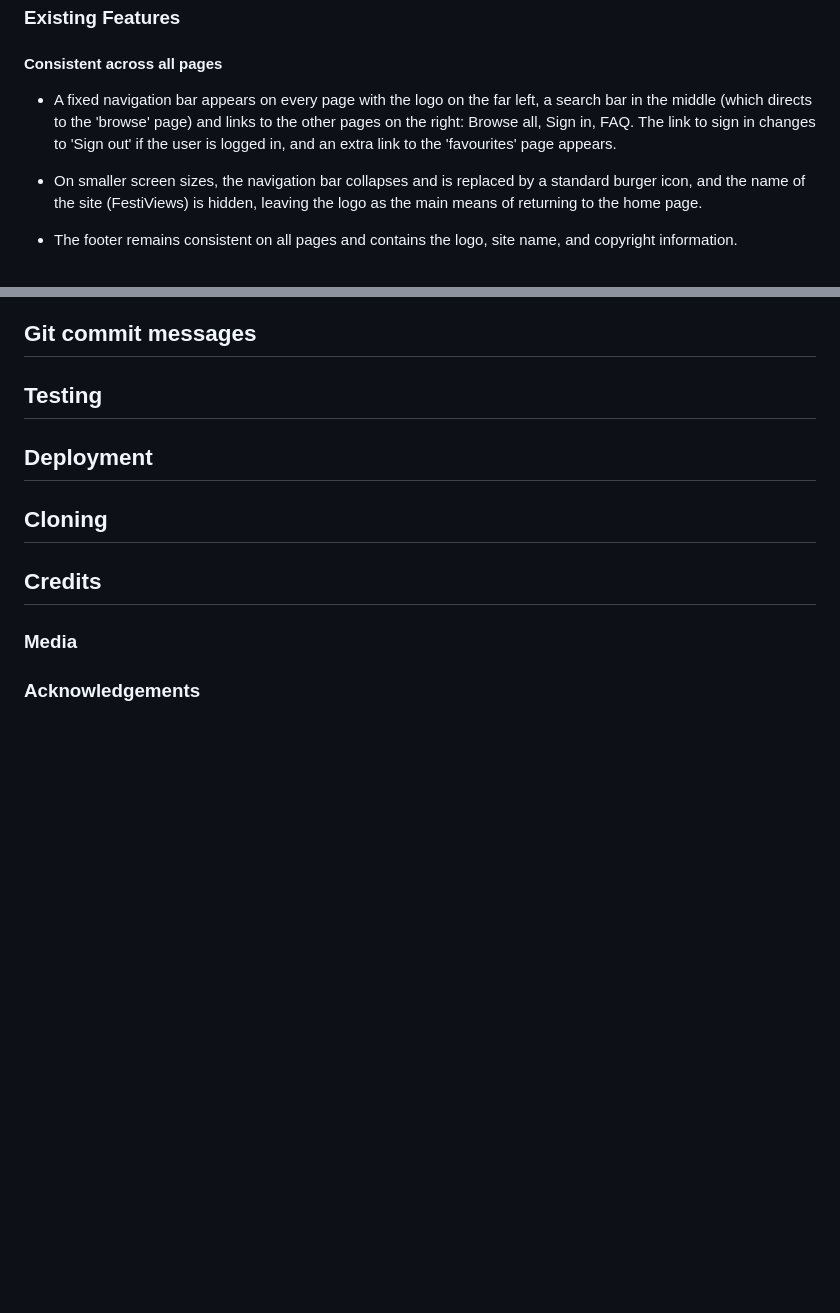
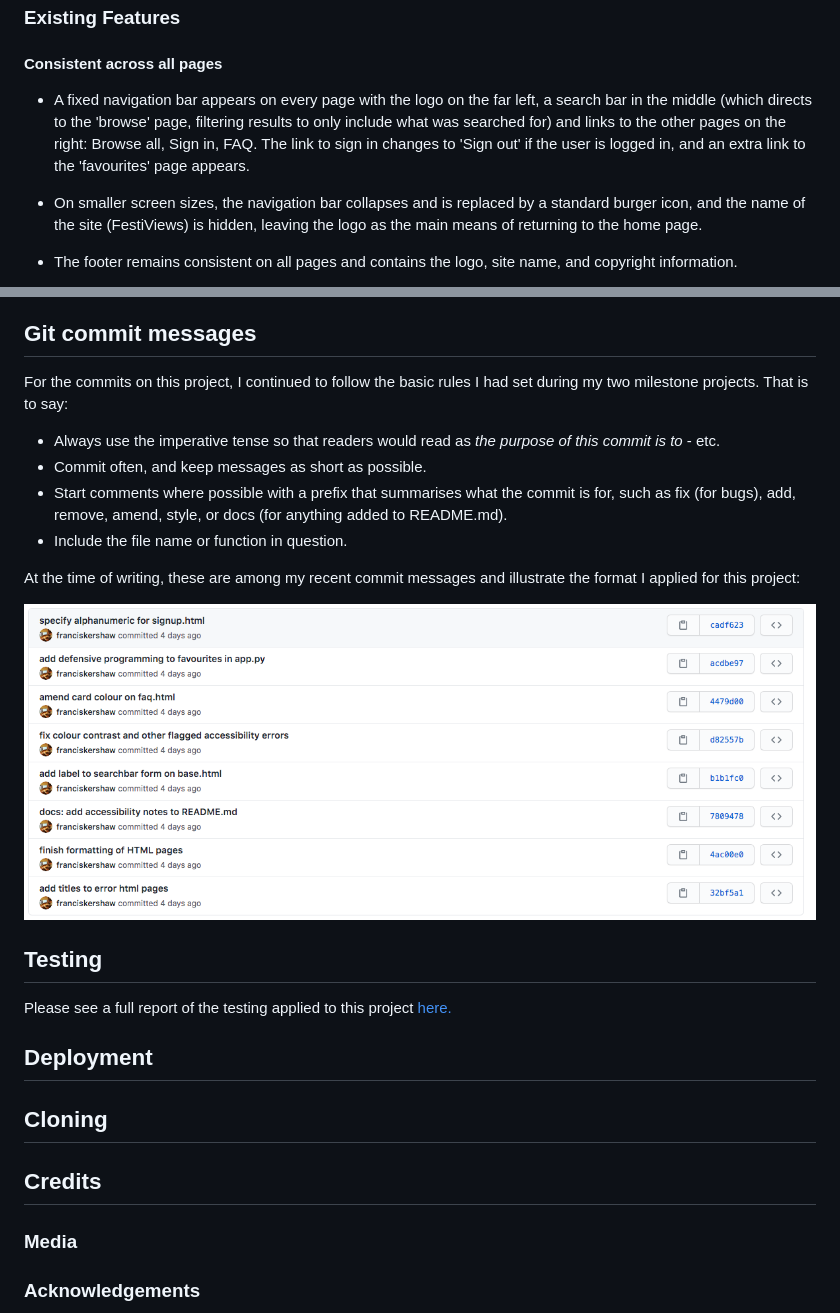
Before and after one commit to franciskershaw/festiviews, a Markdown page: README.md, 2 parts joined by grey strips. Rendered like a GitHub page; pictures changed too: static/images/commits.png (added); blank space fills up the shorter version.

Commit message:
docs: finish features, languages and commit messages on README.md

```diff
--- a/README.md
+++ b/README.md
@@ -267,7 +267,7 @@ I used the non-relational database MongoDB as my database management system as p
 
 #### Consistent across all pages
 
-* A fixed navigation bar appears on every page with the logo on the far left, a search bar in the middle (which directs to the 'browse' page) and links to the other pages on the right: Browse all, Sign in, FAQ. The link to sign in changes to 'Sign out' if the user is logged in, and an extra link to the 'favourites' page appears.
+* A fixed navigation bar appears on every page with the logo on the far left, a search bar in the middle (which directs to the 'browse' page, filtering results to only include what was searched for) and links to the other pages on the right: Browse all, Sign in, FAQ. The link to sign in changes to 'Sign out' if the user is logged in, and an extra link to the 'favourites' page appears.
 
 * On smaller screen sizes, the navigation bar collapses and is replaced by a standard burger icon, and the name of the site (FestiViews) is hidden, leaving the logo as the main means of returning to the home page.
 
@@ -382,7 +419,20 @@ To help combat and users seeking to force their way onto parts of the site, defe
 
 ## Git commit messages
 
+For the commits on this project, I continued to follow the basic rules I had set during my two milestone projects. That is to say:
+
+* Always use the imperative tense so that readers would read as *the purpose of this commit is to* - etc.
+* Commit often, and keep messages as short as possible.
+* Start comments where possible with a prefix that summarises what the commit is for, such as fix (for bugs), add, remove, amend, style, or docs (for anything added to README.md).
+* Include the file name or function in question.
+
+At the time of writing, these are among my recent commit messages and illustrate the format I applied for this project:
+
+![commits](static/images/commits.png)
+
 ## Testing
+
+Please see a full report of the testing applied to this project [here.](testing.md)
 
 ## Deployment
 
```
Also changed, not shown: other parts of README.md (+38 -1 lines), testing.md (added).
